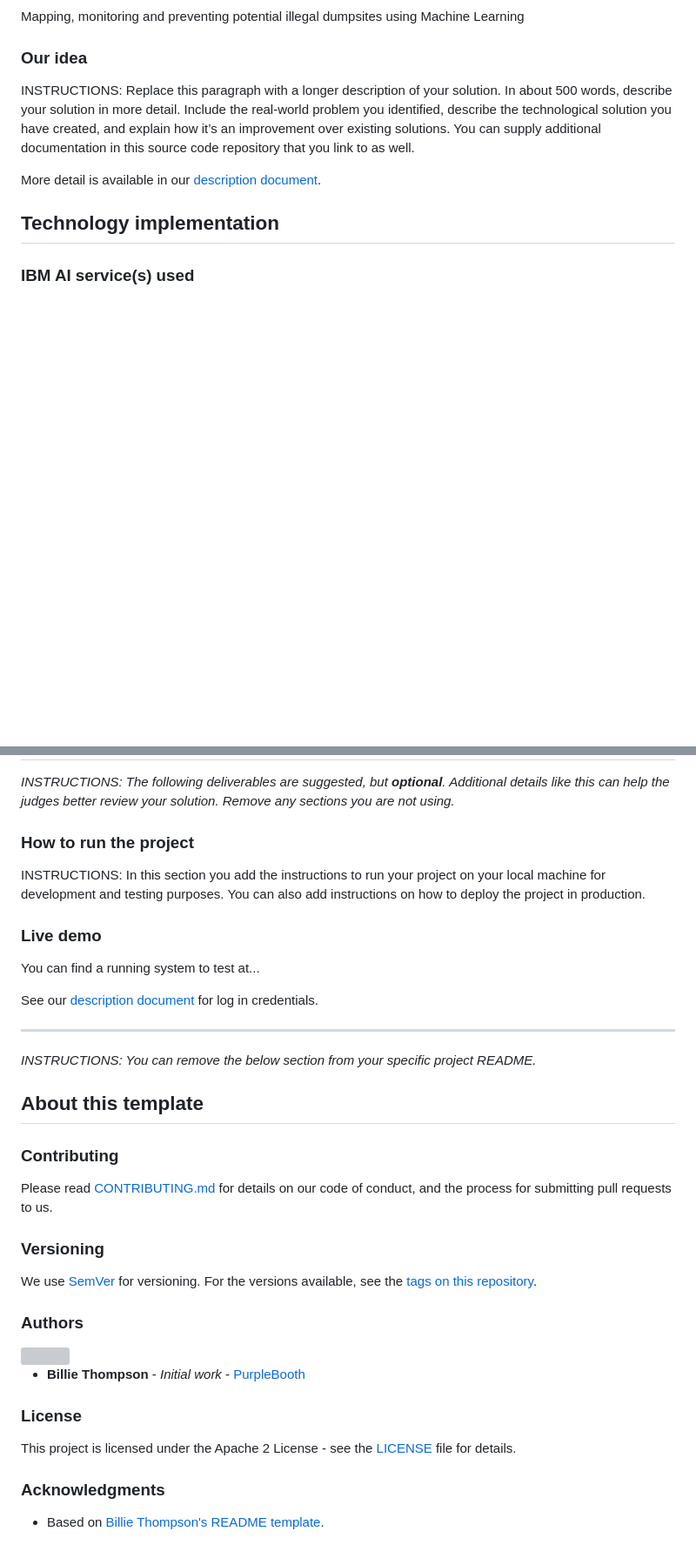
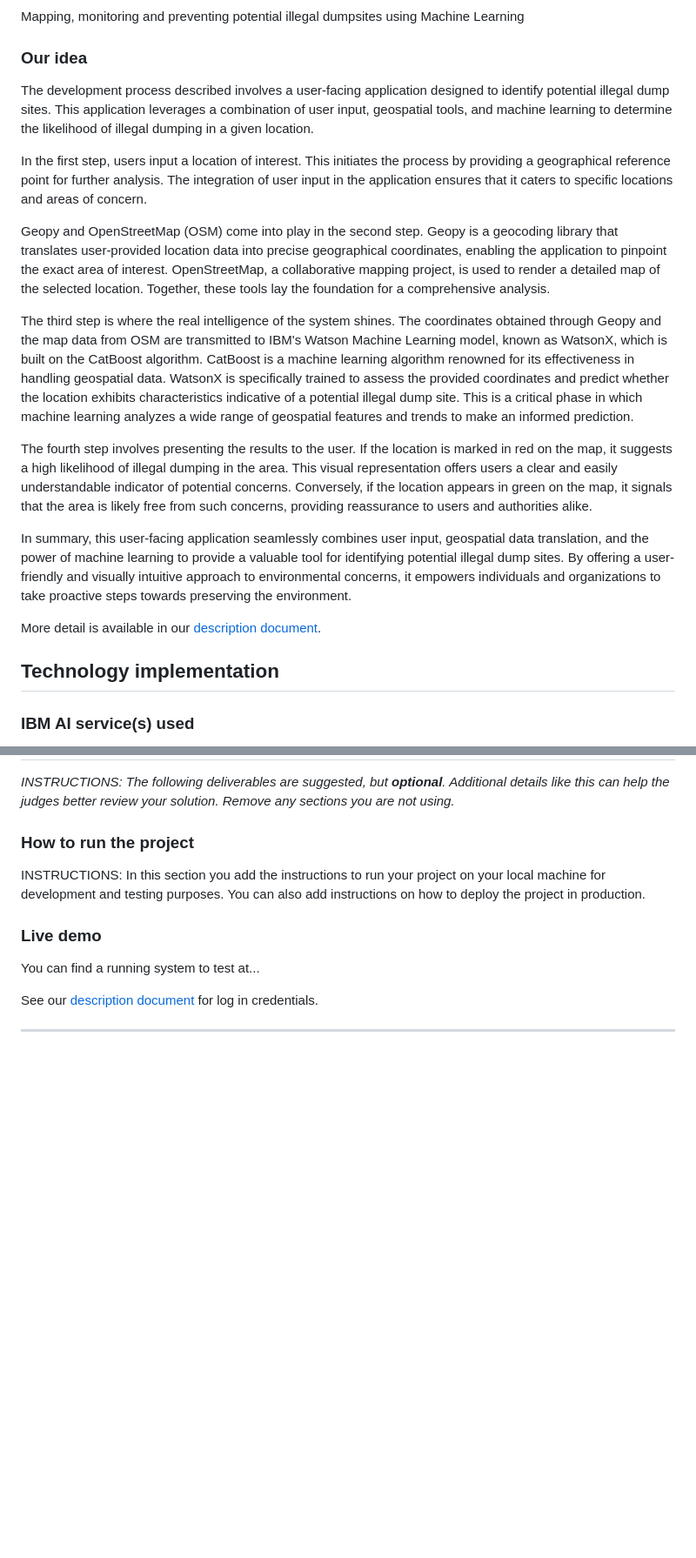
Before and after one commit to Aakanksha0620/illegal-dumping, a Markdown page: README.md, 2 parts joined by grey strips. Shown at 87% size. GitHub-like rendering; blank space fills up the shorter version; grey boxes are pictures that could not be loaded.

```diff
--- a/README.md
+++ b/README.md
@@ -35,7 +33,19 @@ Mapping, monitoring and preventing potential illegal dumpsites using Machine Lea
 
 ### Our idea
 
-INSTRUCTIONS: Replace this paragraph with a longer description of your solution. In about 500 words, describe your solution in more detail. Include the real-world problem you identified, describe the technological solution you have created, and explain how it’s an improvement over existing solutions. You can supply additional documentation in this source code repository that you link to as well.
+
+The development process described involves a user-facing application designed to identify potential illegal dump sites. This application leverages a combination of user input, geospatial tools, and machine learning to determine the likelihood of illegal dumping in a given location.
+
+In the first step, users input a location of interest. This initiates the process by providing a geographical reference point for further analysis. The integration of user input in the application ensures that it caters to specific locations and areas of concern.
+
+Geopy and OpenStreetMap (OSM) come into play in the second step. Geopy is a geocoding library that translates user-provided location data into precise geographical coordinates, enabling the application to pinpoint the exact area of interest. OpenStreetMap, a collaborative mapping project, is used to render a detailed map of the selected location. Together, these tools lay the foundation for a comprehensive analysis.
+
+The third step is where the real intelligence of the system shines. The coordinates obtained through Geopy and the map data from OSM are transmitted to IBM's Watson Machine Learning model, known as WatsonX, which is built on the CatBoost algorithm. CatBoost is a machine learning algorithm renowned for its effectiveness in handling geospatial data. WatsonX is specifically trained to assess the provided coordinates and predict whether the location exhibits characteristics indicative of a potential illegal dump site. This is a critical phase in which machine learning analyzes a wide range of geospatial features and trends to make an informed prediction.
+
+The fourth step involves presenting the results to the user. If the location is marked in red on the map, it suggests a high likelihood of illegal dumping in the area. This visual representation offers users a clear and easily understandable indicator of potential concerns. Conversely, if the location appears in green on the map, it signals that the area is likely free from such concerns, providing reassurance to users and authorities alike.
+
+
+In summary, this user-facing application seamlessly combines user input, geospatial data translation, and the power of machine learning to provide a valuable tool for identifying potential illegal dump sites. By offering a user-friendly and visually intuitive approach to environmental concerns, it empowers individuals and organizations to take proactive steps towards preserving the environment.
 
 More detail is available in our [description document](./docs/DESCRIPTION.md).
 
@@ -109,31 +118,3 @@ You can find a running system to test at...
 See our [description document](./docs/DESCRIPTION.md) for log in credentials.
 
 ---
-
-_INSTRUCTIONS: You can remove the below section from your specific project README._
-
-## About this template
-
-### Contributing
-
-Please read [CONTRIBUTING.md](CONTRIBUTING.md) for details on our code of conduct, and the process for submitting pull requests to us.
-
-### Versioning
-
-We use [SemVer](http://semver.org/) for versioning. For the versions available, see the [tags on this repository](https://github.com/your/project/tags).
-
-### Authors
-
-<a href="https://github.com/Call-for-Code/Project-Sample/graphs/contributors">
-  <img src="https://contributors-img.web.app/image?repo=Call-for-Code/Project-Sample" />
-</a>
-
-- **Billie Thompson** - _Initial work_ - [PurpleBooth](https://github.com/PurpleBooth)
-
-### License
-
-This project is licensed under the Apache 2 License - see the [LICENSE](LICENSE) file for details.
-
-### Acknowledgments
-
-- Based on [Billie Thompson's README template](https://gist.github.com/PurpleBooth/109311bb0361f32d87a2).
```
Also changed, not shown: other parts of README.md (+2 -5 lines).
